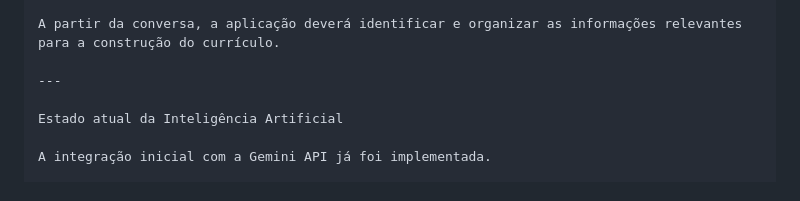
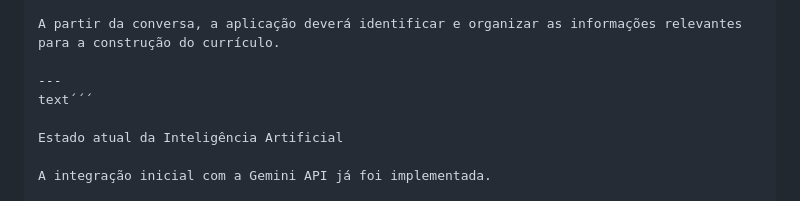
Before and after one commit to norton266/curriculo-facil, a Markdown page: README.md, the part around the change. Drawn GitHub-style.

```diff
--- a/README.md
+++ b/README.md
@@ -66,6 +66,7 @@ e também cuidava do caixa.
 A partir da conversa, a aplicação deverá identificar e organizar as informações relevantes para a construção do currículo.
 
 ---
+text´´´
 
 Estado atual da Inteligência Artificial
 
```
